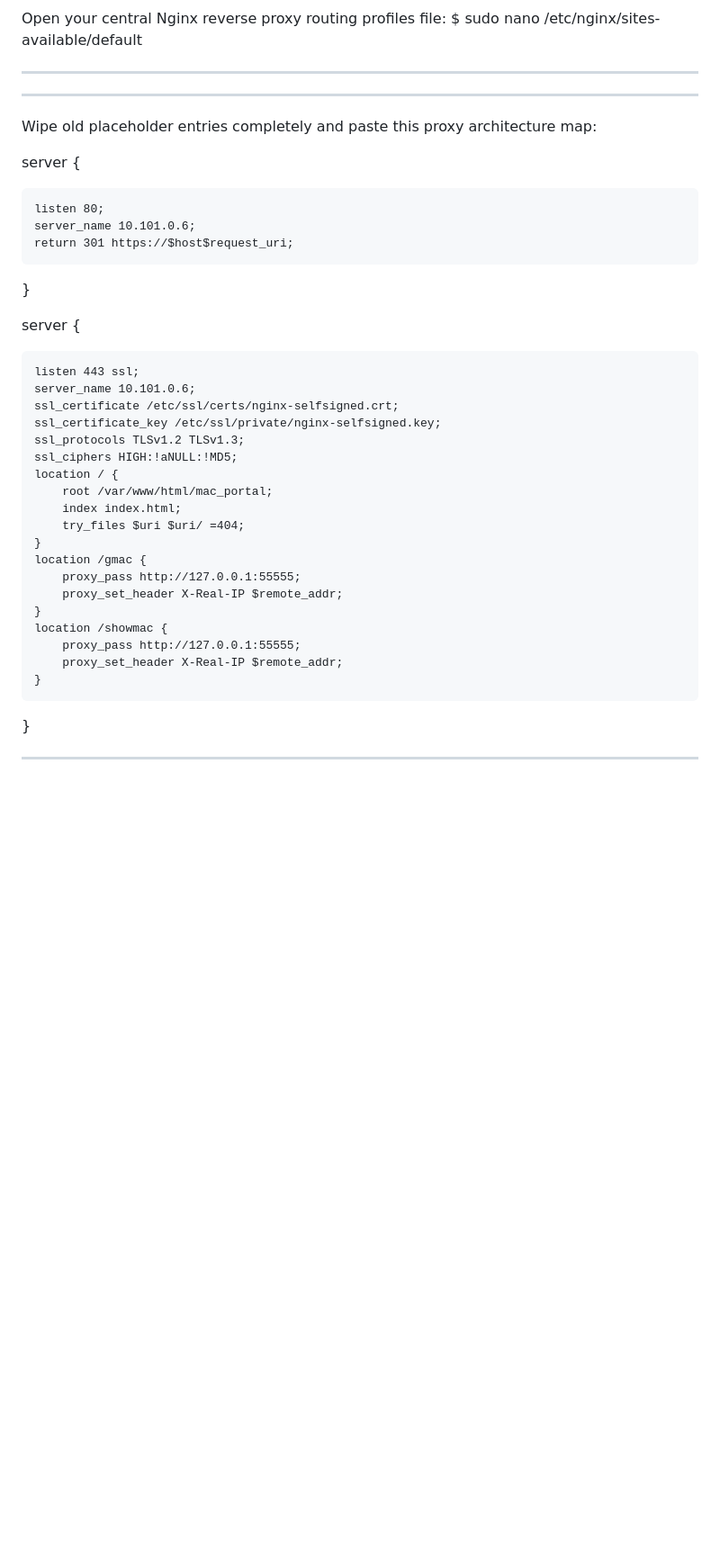
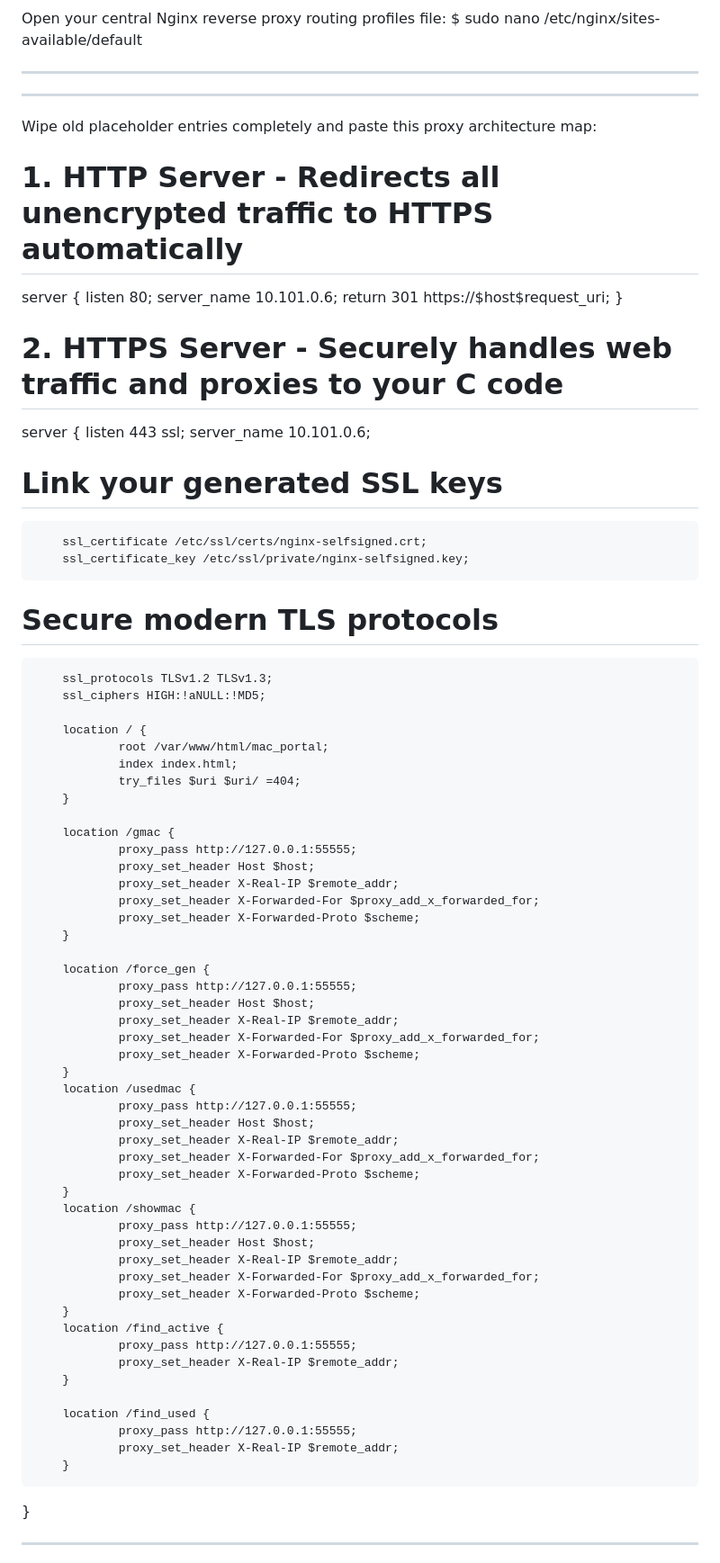
Before and after one commit to LevonSoghoyan/MAC_Address_Generator, a Markdown page: README.md, the part around the change. Shown at 90% size. Drawn GitHub-style; blank space fills up the shorter version.

```diff
--- a/README.md
+++ b/README.md
@@ -136,37 +136,72 @@ $ sudo nano /etc/nginx/sites-available/default
 Wipe old placeholder entries completely and paste this proxy architecture map:
 
 
+# 1. HTTP Server - Redirects all unencrypted traffic to HTTPS automatically
 server {
-
     listen 80;
     server_name 10.101.0.6;
     return 301 https://$host$request_uri;
-
 }
 
+# 2. HTTPS Server - Securely handles web traffic and proxies to your C code
 server {
+        listen 443 ssl;
+        server_name 10.101.0.6;
 
-    listen 443 ssl;
-    server_name 10.101.0.6;
-    ssl_certificate /etc/ssl/certs/nginx-selfsigned.crt;
-    ssl_certificate_key /etc/ssl/private/nginx-selfsigned.key;
-    ssl_protocols TLSv1.2 TLSv1.3;
-    ssl_ciphers HIGH:!aNULL:!MD5;
-    location / {
-        root /var/www/html/mac_portal;
-        index index.html;
-        try_files $uri $uri/ =404;
-    }
-    location /gmac {
-        proxy_pass http://127.0.0.1:55555;
-        proxy_set_header X-Real-IP $remote_addr;
-    }
-    location /showmac {
-        proxy_pass http://127.0.0.1:55555;
-        proxy_set_header X-Real-IP $remote_addr;
-    }
+# Link your generated SSL keys
+        ssl_certificate /etc/ssl/certs/nginx-selfsigned.crt;
+        ssl_certificate_key /etc/ssl/private/nginx-selfsigned.key;
 
+# Secure modern TLS protocols
+        ssl_protocols TLSv1.2 TLSv1.3;
+        ssl_ciphers HIGH:!aNULL:!MD5;
+
+        location / {
+                root /var/www/html/mac_portal;
+                index index.html;
+                try_files $uri $uri/ =404;
+        }
+
+        location /gmac {
+                proxy_pass http://127.0.0.1:55555;
+                proxy_set_header Host $host;
+                proxy_set_header X-Real-IP $remote_addr;
+                proxy_set_header X-Forwarded-For $proxy_add_x_forwarded_for;
+                proxy_set_header X-Forwarded-Proto $scheme;
+        }
+
+        location /force_gen {
+                proxy_pass http://127.0.0.1:55555;
+                proxy_set_header Host $host;
+                proxy_set_header X-Real-IP $remote_addr;
+                proxy_set_header X-Forwarded-For $proxy_add_x_forwarded_for;
+                proxy_set_header X-Forwarded-Proto $scheme;
+        }
+        location /usedmac {
+                proxy_pass http://127.0.0.1:55555;
+                proxy_set_header Host $host;
+                proxy_set_header X-Real-IP $remote_addr;
+                proxy_set_header X-Forwarded-For $proxy_add_x_forwarded_for;
+                proxy_set_header X-Forwarded-Proto $scheme;
+        }
+        location /showmac {
+                proxy_pass http://127.0.0.1:55555;
+                proxy_set_header Host $host;
+                proxy_set_header X-Real-IP $remote_addr;
+                proxy_set_header X-Forwarded-For $proxy_add_x_forwarded_for;
+                proxy_set_header X-Forwarded-Proto $scheme;
+        }
+        location /find_active {
+                proxy_pass http://127.0.0.1:55555;
+                proxy_set_header X-Real-IP $remote_addr;
+        }
+
+        location /find_used {
+                proxy_pass http://127.0.0.1:55555;
+                proxy_set_header X-Real-IP $remote_addr;
+        }
 }
+
 
 -------------------------------------------------------------------------------
 STEP 7: RUN SYNTAX VALIDATIONS AND RESTART PROXY
```
